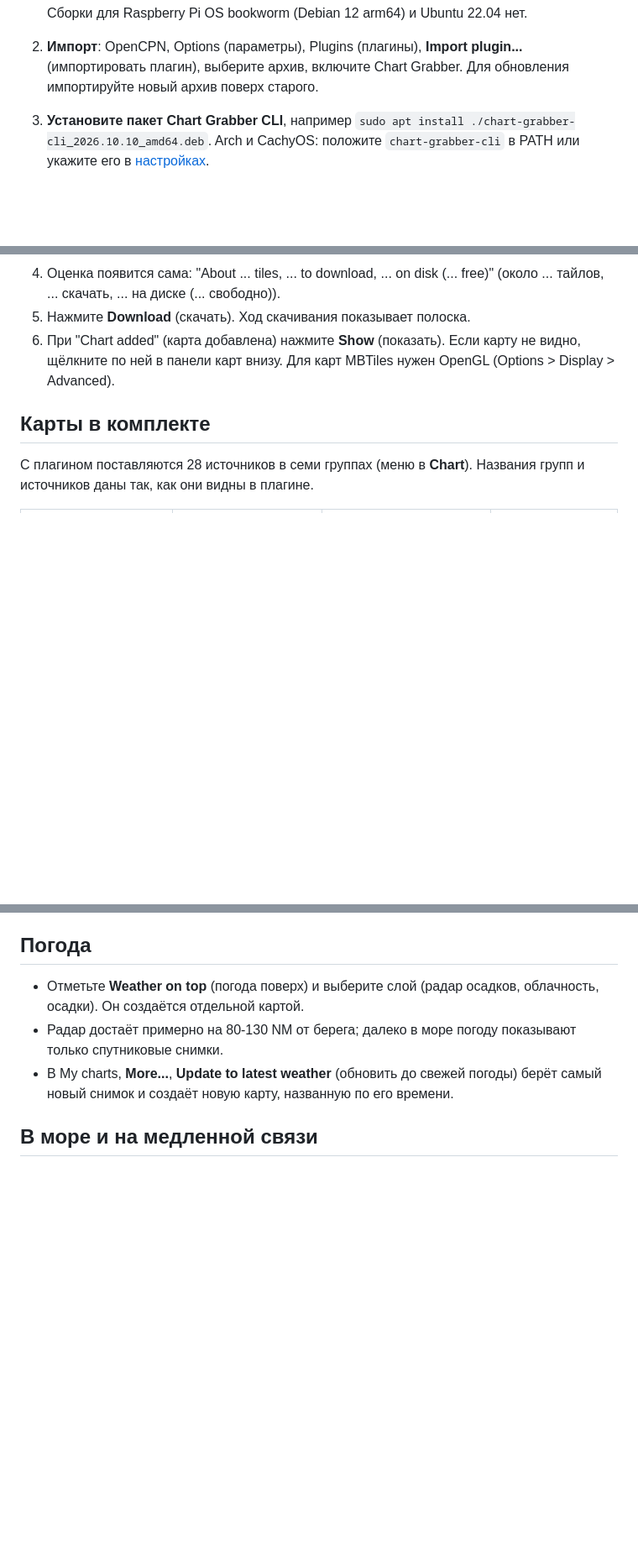
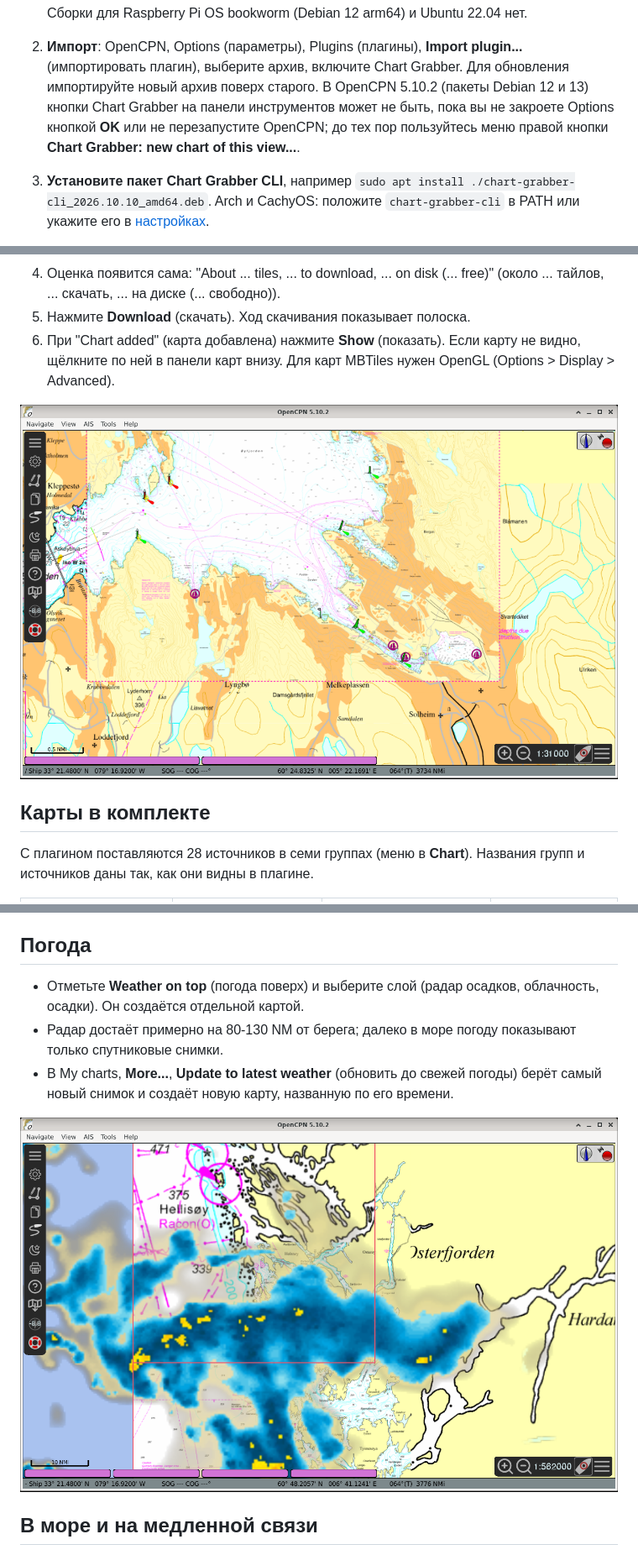
Before and after one commit to Sea-For-Friends/chartgrabber_pi, a Markdown page: docs/user-guide.ru.md, 3 parts joined by grey strips. Shown at 84% size. Rendered like a GitHub page; pictures changed too: docs/images/chart-seamarks.png (added), docs/images/weather.png (added); blank space fills up the shorter version.

```diff
--- a/docs/user-guide.ru.md
+++ b/docs/user-guide.ru.md
@@ -49,6 +49,7 @@ Chart Grabber — плагин OpenCPN, который скачивает кар
 
    Сборки для Raspberry Pi OS bookworm (Debian 12 arm64) и Ubuntu 22.04 нет.
 2. **Импорт**: OpenCPN, Options (параметры), Plugins (плагины), **Import plugin...** (импортировать плагин), выберите архив, включите Chart Grabber. Для обновления импортируйте новый архив поверх старого.
+   В OpenCPN 5.10.2 (пакеты Debian 12 и 13) кнопки Chart Grabber на панели инструментов может не быть, пока вы не закроете Options кнопкой **OK** или не перезапустите OpenCPN; до тех пор пользуйтесь меню правой кнопки **Chart Grabber: new chart of this view...**.
 3. **Установите пакет Chart Grabber CLI**, например `sudo apt install ./chart-grabber-cli_2026.10.10_amd64.deb`. Arch и CachyOS: положите `chart-grabber-cli` в PATH или укажите его в [настройках](#справочник-настроек).
 4. **Windows**: CLI поставляется отдельным 64-битным zip-архивом. Распакуйте его; плагин ищет `chart-grabber-cli.exe` в таком порядке: программа, указанная в настройках, папка `cli` в папке данных плагина, `Program Files\Chart Grabber CLI\`, затем PATH.
 5. **Ubuntu 24.04**: её собственный OpenCPN (5.8.4) слишком старый; установите OpenCPN из PPA OpenCPN (`ppa:opencpn/opencpn`).
@@ -64,6 +65,8 @@ Debian 12: `sudo apt install -t bookworm-backports opencpn`.
 5. Нажмите **Download** (скачать). Ход скачивания показывает полоска.
 6. При "Chart added" (карта добавлена) нажмите **Show** (показать). Если карту не видно, щёлкните по ней в панели карт внизу. Для карт MBTiles нужен OpenGL (Options > Display > Advanced).
 
+
+![Скачанная карта в OpenCPN с бакенами и огнями OpenSeaMap поверх](images/chart-seamarks.png)
 
 ## Карты в комплекте
 
@@ -122,6 +125,8 @@ Debian 12: `sudo apt install -t bookworm-backports opencpn`.
 - Радар достаёт примерно на 80-130 NM от берега; далеко в море погоду показывают только спутниковые снимки.
 - В My charts, **More...**, **Update to latest weather** (обновить до свежей погоды) берёт самый новый снимок и создаёт новую карту, названную по его времени.
 
+![Радар осадков (RainViewer) поверх морской карты Норвегии](images/weather.png)
+
 ## В море и на медленной связи
 
 - **Без интернета**: готовым картам связь не нужна. **Build from saved tiles** заново собирает карту из тайлов, которые уже есть на диске.
```
Also changed, not shown: other parts of docs/user-guide.ru.md (+1 -0 lines), README.md (+9 -0 lines), docs/user-guide.md (+6 -0 lines), docs/images/my-charts.png (added), docs/images/new-chart.png (added).
